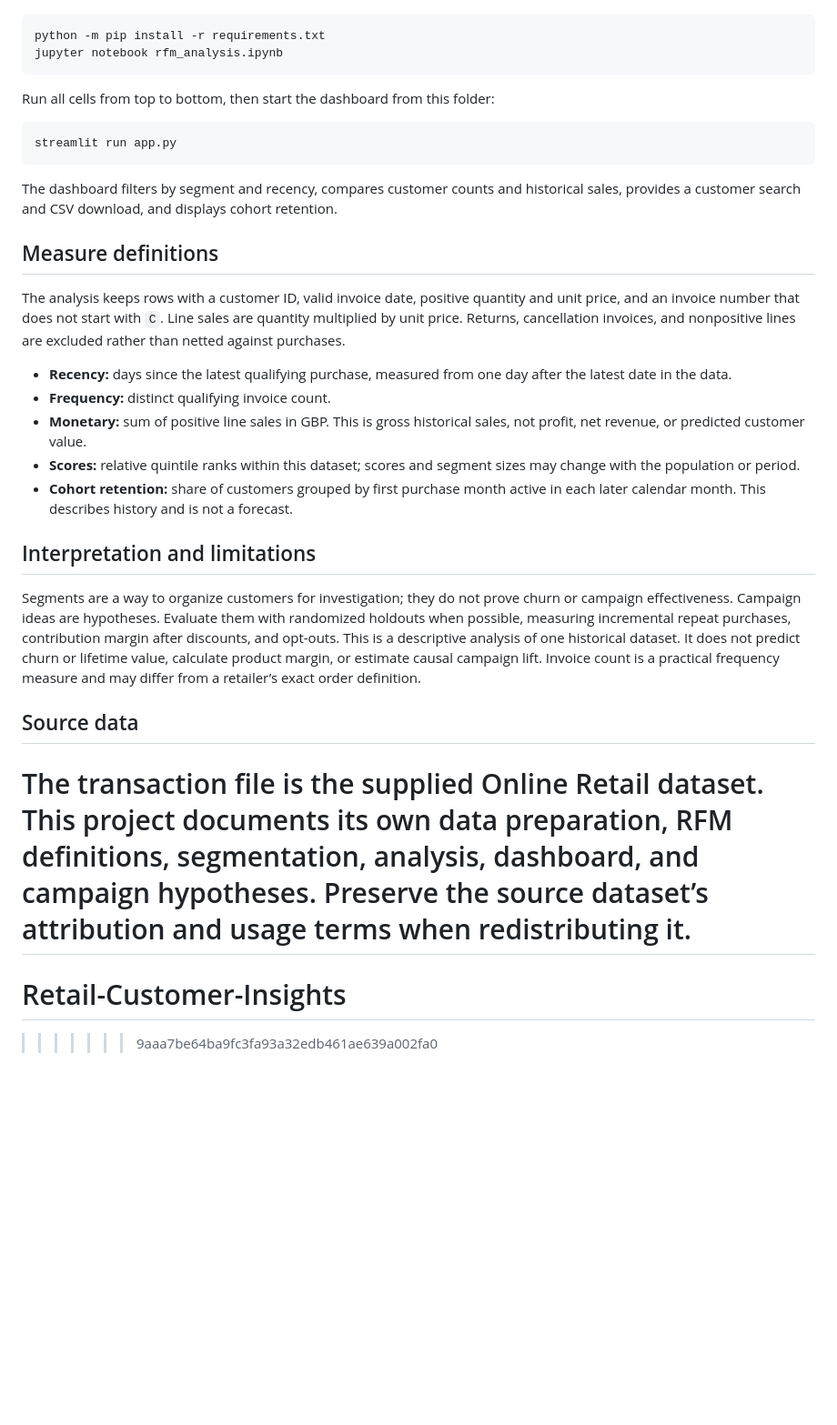
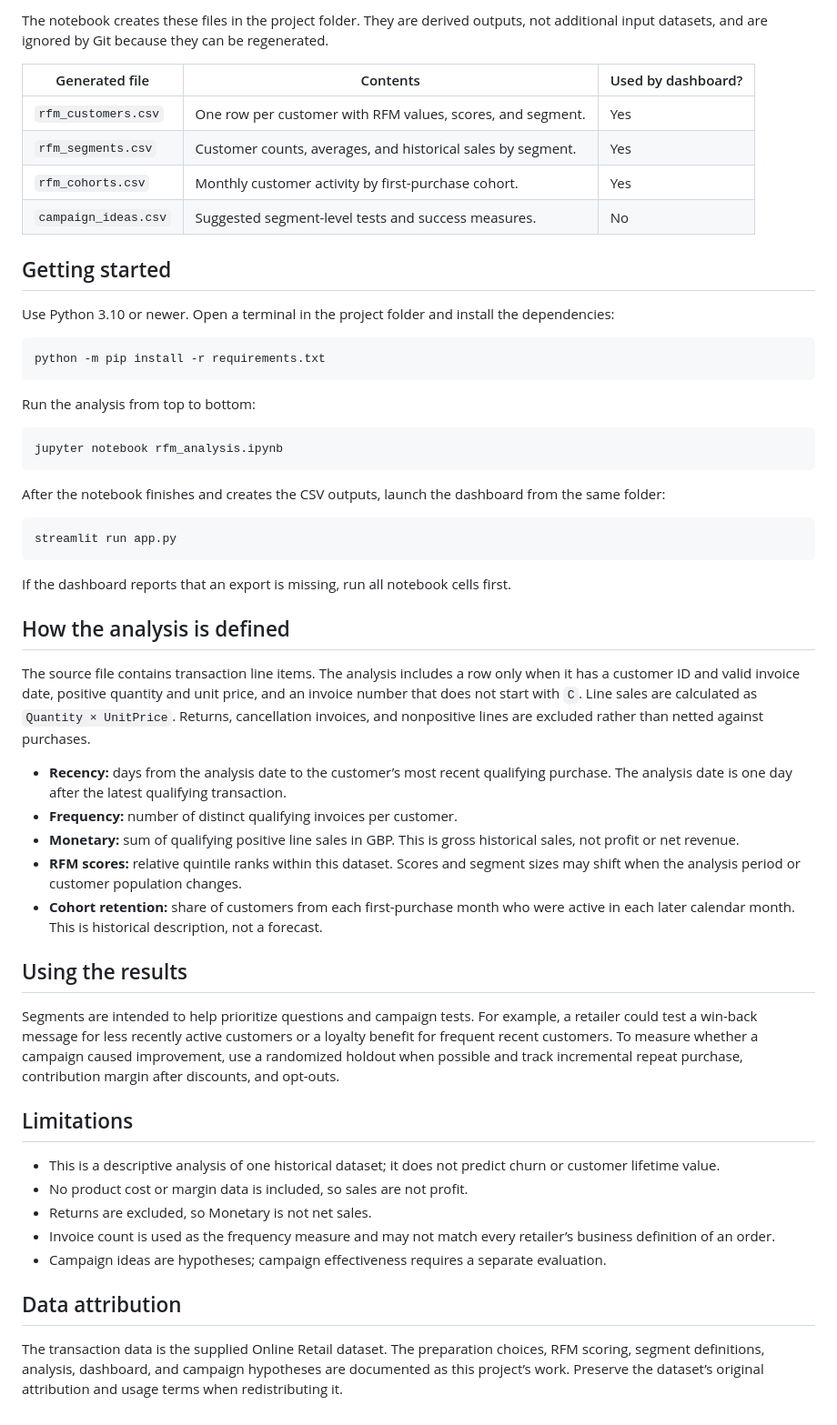
Before and after one commit to NammikaParthiv/Retail-Customer-Insights, a Markdown page: README.md, the part around one of its changes. Shown at 91% size. Rendered like a GitHub page; blank space fills up the shorter version.

````diff
--- a/README.md
+++ b/README.md
@@ -20,34 +34,56 @@ Use Python 3.10 or newer. From this folder:
+The notebook creates these files in the project folder. They are derived outputs, not additional input datasets, and are ignored by Git because they can be regenerated.
+
+| Generated file | Contents | Used by dashboard? |
+| --- | --- | --- |
+| `rfm_customers.csv` | One row per customer with RFM values, scores, and segment. | Yes |
+| `rfm_segments.csv` | Customer counts, averages, and historical sales by segment. | Yes |
+| `rfm_cohorts.csv` | Monthly customer activity by first-purchase cohort. | Yes |
+| `campaign_ideas.csv` | Suggested segment-level tests and success measures. | No |
+
+## Getting started
+
+Use Python 3.10 or newer. Open a terminal in the project folder and install the dependencies:
 
 ```bash
 python -m pip install -r requirements.txt
+```
+
+Run the analysis from top to bottom:
+
+```bash
 jupyter notebook rfm_analysis.ipynb
 ```
 
-Run all cells from top to bottom, then start the dashboard from this folder:
+After the notebook finishes and creates the CSV outputs, launch the dashboard from the same folder:
 
 ```bash
 streamlit run app.py
 ```
 
-The dashboard filters by segment and recency, compares customer counts and historical sales, provides a customer search and CSV download, and displays cohort retention.
+If the dashboard reports that an export is missing, run all notebook cells first.
 
-## Measure definitions
+## How the analysis is defined
 
-The analysis keeps rows with a customer ID, valid invoice date, positive quantity and unit price, and an invoice number that does not start with `C`. Line sales are quantity multiplied by unit price. Returns, cancellation invoices, and nonpositive lines are excluded rather than netted against purchases.
+The source file contains transaction line items. The analysis includes a row only when it has a customer ID and valid invoice date, positive quantity and unit price, and an invoice number that does not start with `C`. Line sales are calculated as `Quantity × UnitPrice`. Returns, cancellation invoices, and nonpositive lines are excluded rather than netted against purchases.
 
-- **Recency:** days since the latest qualifying purchase, measured from one day after the latest date in the data.
-- **Frequency:** distinct qualifying invoice count.
-- **Monetary:** sum of positive line sales in GBP. This is gross historical sales, not profit, net revenue, or predicted customer value.
-- **Scores:** relative quintile ranks within this dataset; scores and segment sizes may change with the population or period.
-- **Cohort retention:** share of customers grouped by first purchase month active in each later calendar month. This describes history and is not a forecast.
+- **Recency:** days from the analysis date to the customer’s most recent qualifying purchase. The analysis date is one day after the latest qualifying transaction.
+- **Frequency:** number of distinct qualifying invoices per customer.
+- **Monetary:** sum of qualifying positive line sales in GBP. This is gross historical sales, not profit or net revenue.
+- **RFM scores:** relative quintile ranks within this dataset. Scores and segment sizes may shift when the analysis period or customer population changes.
+- **Cohort retention:** share of customers from each first-purchase month who were active in each later calendar month. This is historical description, not a forecast.
 
-## Interpretation and limitations
+## Using the results
 
-Segments are a way to organize customers for investigation; they do not prove churn or campaign effectiveness. Campaign ideas are hypotheses. Evaluate them with randomized holdouts when possible, measuring incremental repeat purchases, contribution margin after discounts, and opt-outs. This is a descriptive analysis of one historical dataset. It does not predict churn or lifetime value, calculate product margin, or estimate causal campaign lift. Invoice count is a practical frequency measure and may differ from a retailer’s exact order definition.
+Segments are intended to help prioritize questions and campaign tests. For example, a retailer could test a win-back message for less recently active customers or a loyalty benefit for frequent recent customers. To measure whether a campaign caused improvement, use a randomized holdout when possible and track incremental repeat purchase, contribution margin after discounts, and opt-outs.
 
-## Source data
+## Limitations
 
-The transaction file is the supplied Online Retail dataset. This project documents its own data preparation, RFM definitions, segmentation, analysis, dashboard, and campaign hypotheses. Preserve the source dataset’s attribution and usage terms when redistributing it.
-=======
-# Retail-Customer-Insights
->>>>>>> 9aaa7be64ba9fc3fa93a32edb461ae639a002fa0
+- This is a descriptive analysis of one historical dataset; it does not predict churn or customer lifetime value.
+- No product cost or margin data is included, so sales are not profit.
+- Returns are excluded, so Monetary is not net sales.
+- Invoice count is used as the frequency measure and may not match every retailer’s business definition of an order.
+- Campaign ideas are hypotheses; campaign effectiveness requires a separate evaluation.
+
+## Data attribution
+
+The transaction data is the supplied Online Retail dataset. The preparation choices, RFM scoring, segment definitions, analysis, dashboard, and campaign hypotheses are documented as this project’s work. Preserve the dataset’s original attribution and usage terms when redistributing it.
````
Also changed, not shown: other parts of README.md (+25 -11 lines), images/how_rfm_works.png (added), images/rfm_revenue_analysis.png (added), images/rfm_segment_matrix.png (added), 1 other file.
